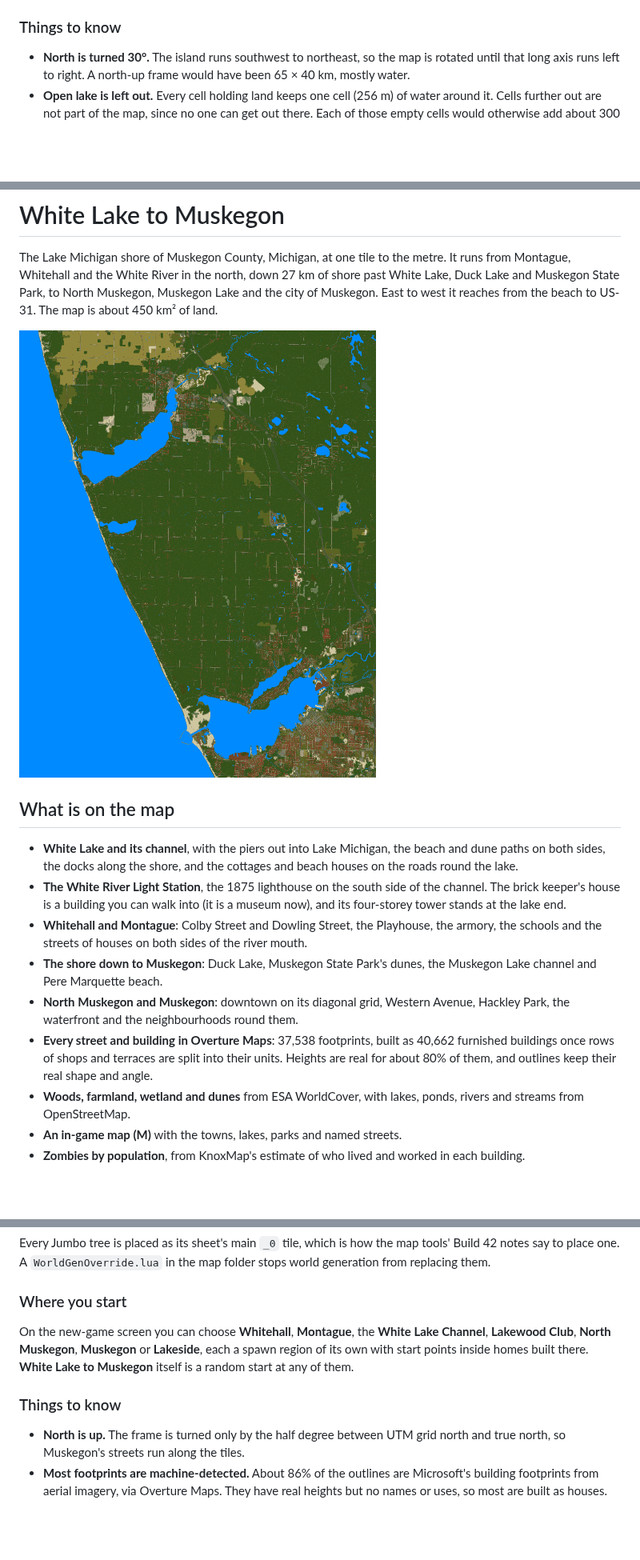
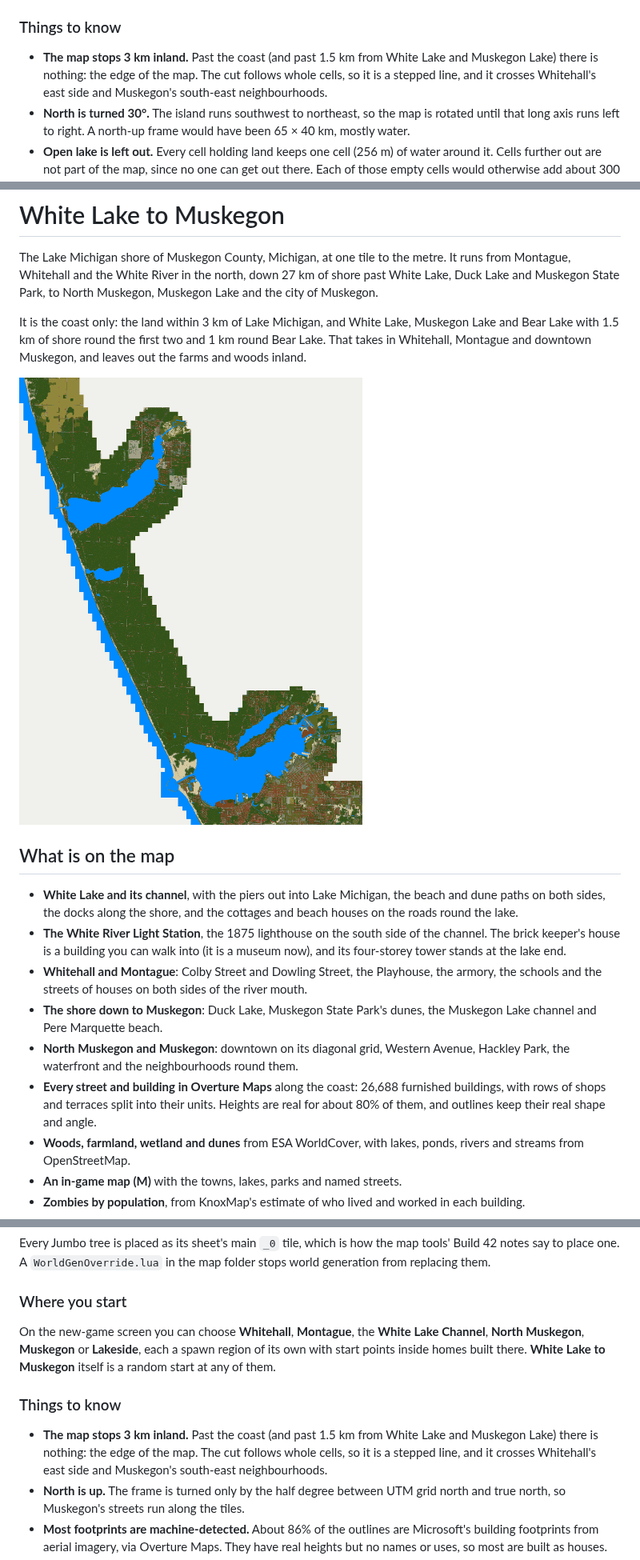
Before and after one commit to badnew21/PZcustommap, a Markdown page: README.md, 3 parts joined by grey strips. Shown at 80% size. GitHub-like rendering; pictures changed too: docs/whitehall_overview.png; blank space fills up the shorter version.

```diff
--- a/README.md
+++ b/README.md
@@ -74,6 +74,10 @@ its own spawn points (`pipeline/regions.py`).
 
 ### Things to know
 
+- **The map stops 3 km inland.** Past the coast (and past 1.5 km from White
+  Lake and Muskegon Lake) there is nothing: the edge of the map. The cut
+  follows whole cells, so it is a stepped line, and it crosses Whitehall's
+  east side and Muskegon's south-east neighbourhoods.
 - **North is turned 30°.** The island runs southwest to northeast, so the map
   is rotated until that long axis runs left to right. A north-up frame would
   have been 65 × 40 km, mostly water.
@@ -331,8 +339,12 @@ latitude/longitude box.
 The Lake Michigan shore of Muskegon County, Michigan, at one tile to the
 metre. It runs from Montague, Whitehall and the White River in the north,
 down 27 km of shore past White Lake, Duck Lake and Muskegon State Park, to
-North Muskegon, Muskegon Lake and the city of Muskegon. East to west it
-reaches from the beach to US-31. The map is about 450 km² of land.
+North Muskegon, Muskegon Lake and the city of Muskegon.
+
+It is the coast only: the land within 3 km of Lake Michigan, and White Lake,
+Muskegon Lake and Bear Lake with 1.5 km of shore round the first two and 1 km
+round Bear Lake. That takes in Whitehall, Montague and downtown Muskegon,
+and leaves out the farms and woods inland.
 
 ![The whole map](docs/whitehall_overview.png)
 
@@ -351,10 +363,10 @@ reaches from the beach to US-31. The map is about 450 km² of land.
   Muskegon Lake channel and Pere Marquette beach.
 - **North Muskegon and Muskegon**: downtown on its diagonal grid, Western
   Avenue, Hackley Park, the waterfront and the neighbourhoods round them.
-- **Every street and building in Overture Maps**: 37,538 footprints, built as
-  40,662 furnished buildings once rows of shops and terraces are split into
-  their units. Heights are real for about 80% of them, and outlines keep
-  their real shape and angle.
+- **Every street and building in Overture Maps** along the coast: 26,688
+  furnished buildings, with rows of shops and terraces split into their
+  units. Heights are real for about 80% of them, and outlines keep their
+  real shape and angle.
 - **Woods, farmland, wetland and dunes** from ESA WorldCover, with lakes,
   ponds, rivers and streams from OpenStreetMap.
 - **An in-game map (M)** with the towns, lakes, parks and named streets.
@@ -406,13 +418,16 @@ folder stops world generation from replacing them.
 ### Where you start
 
 On the new-game screen you can choose **Whitehall**, **Montague**, the
-**White Lake Channel**, **Lakewood Club**, **North Muskegon**, **Muskegon** or
-**Lakeside**, each a spawn region of its own with start points inside homes
+**White Lake Channel**, **North Muskegon**, **Muskegon** or **Lakeside**, each a spawn region of its own with start points inside homes
 built there. **White Lake to Muskegon** itself is a random start at any of
 them.
 
 ### Things to know
 
+- **The map stops 3 km inland.** Past the coast (and past 1.5 km from White
+  Lake and Muskegon Lake) there is nothing: the edge of the map. The cut
+  follows whole cells, so it is a stepped line, and it crosses Whitehall's
+  east side and Muskegon's south-east neighbourhoods.
 - **North is up.** The frame is turned only by the half degree between UTM
   grid north and true north, so Muskegon's streets run along the tiles.
 - **Most footprints are machine-detected.** About 86% of the outlines are
```
Also changed, not shown: other parts of README.md (+15 -6 lines), 3 other files.
